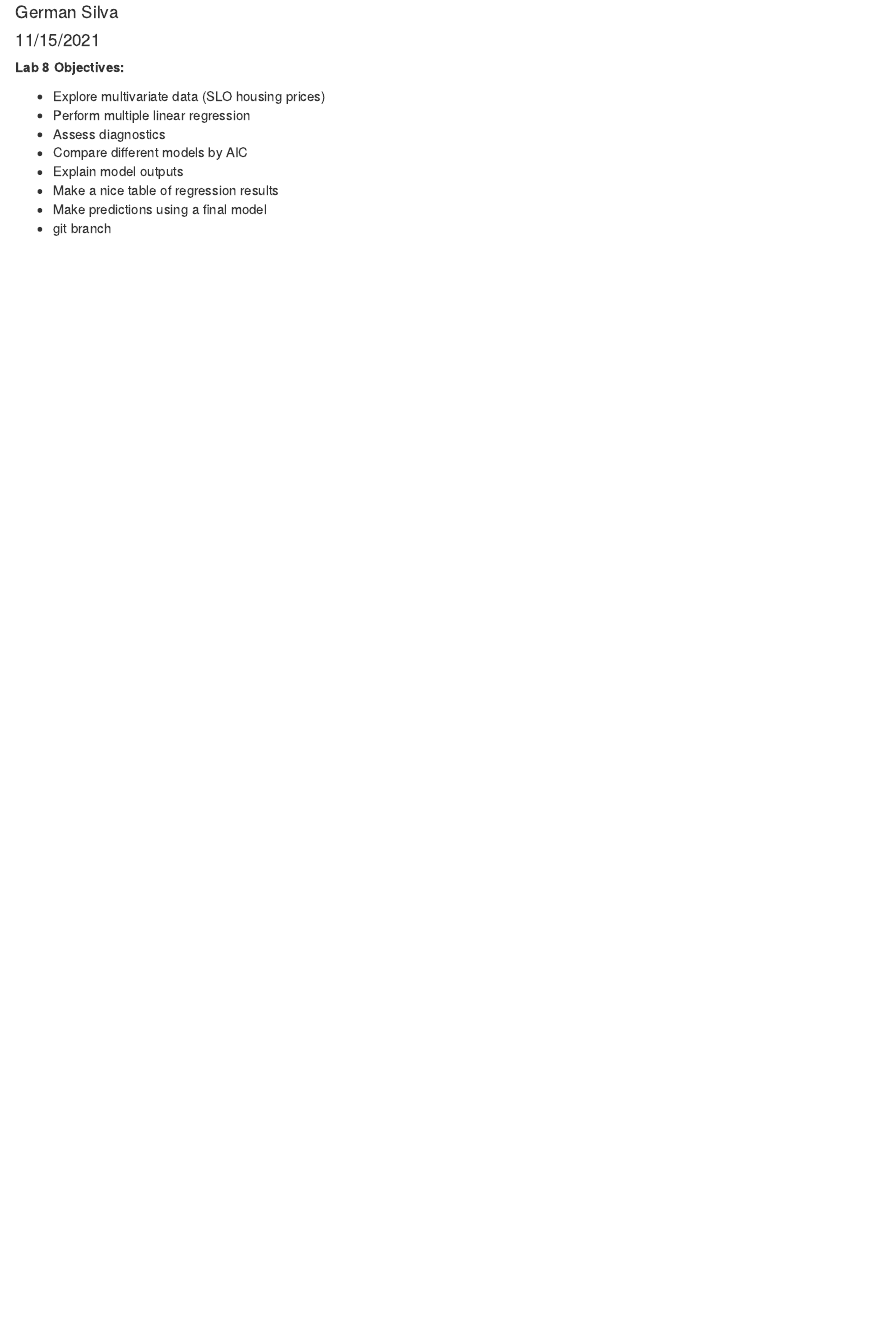
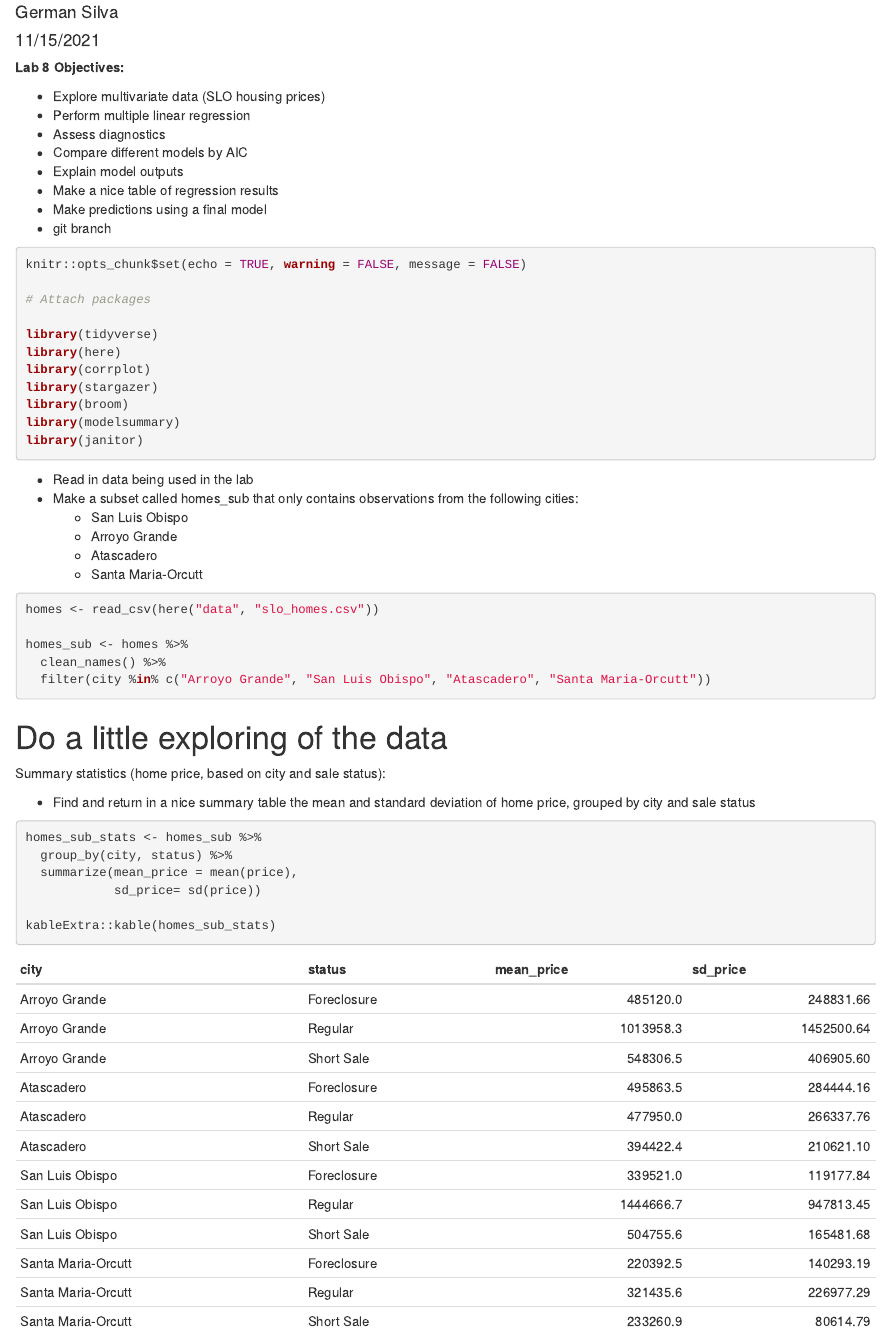
Before and after one commit to German-Sil/esm206_lab8, an R Markdown document (src/esm206_lab8.Rmd): the page in a window 1100 px wide, from 70 px down. Rendered offline with R 4.5, knitr and Pandoc, with nearby package versions; column names are cleaned by a stand-in for the janitor package.

Commit message:
data subset and exploratory summary stats

````diff
--- a/src/esm206_lab8.Rmd
+++ b/src/esm206_lab8.Rmd
@@ -16,8 +16,8 @@ output: html_document
 - Make predictions using a final model
 - git branch
 
-```{r setup, include=FALSE}
-knitr::opts_chunk$set(echo = TRUE)
+```{r setup, include = TRUE, warning = FALSE, message = FALSE}
+knitr::opts_chunk$set(echo = TRUE, warning = FALSE, message = FALSE)
 
 # Attach packages
 
@@ -27,4 +27,37 @@ library(corrplot)
 library(stargazer)
 library(broom)
 library(modelsummary)
+library(janitor)
 ```
+
+- Read in data being used in the lab
+- Make a subset called homes_sub that only contains observations from the following cities:
+  - San Luis Obispo
+  - Arroyo Grande
+  - Atascadero
+  - Santa Maria-Orcutt
+
+```{r}
+homes <- read_csv(here("data", "slo_homes.csv"))
+
+homes_sub <- homes %>%
+  clean_names() %>%
+  filter(city %in% c("Arroyo Grande", "San Luis Obispo", "Atascadero", "Santa Maria-Orcutt"))
+
+```
+
+# Do a little exploring of the data
+
+
+Summary statistics (home price, based on city and sale status):
+
+- Find and return in a nice summary table the mean and standard deviation of home price, grouped by city and sale status
+
+```{r}
+homes_sub_stats <- homes_sub %>%
+  group_by(city, status) %>%
+  summarize(mean_price = mean(price),
+            sd_price= sd(price))
+
+kableExtra::kable(homes_sub_stats)
+```
````
